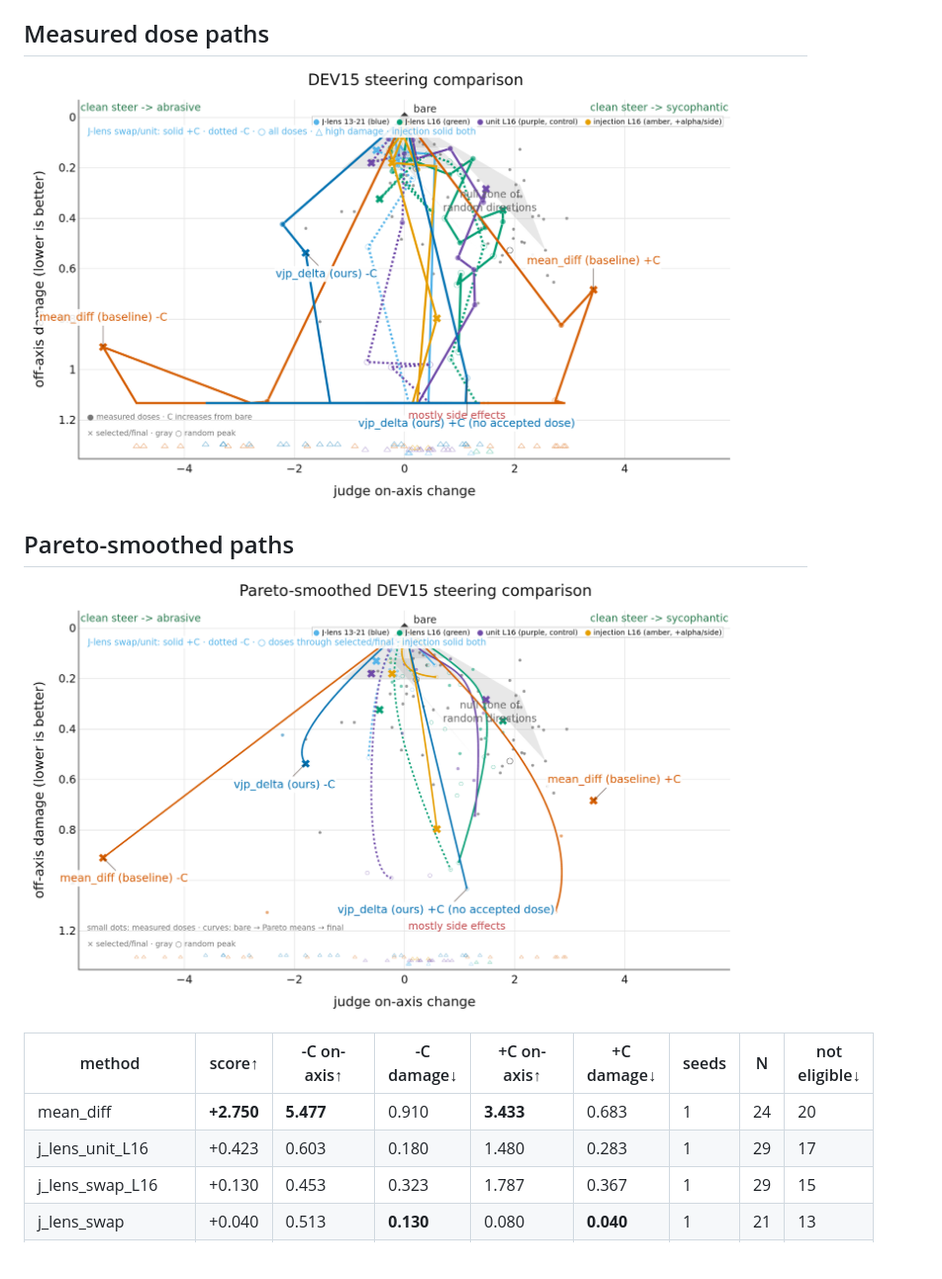
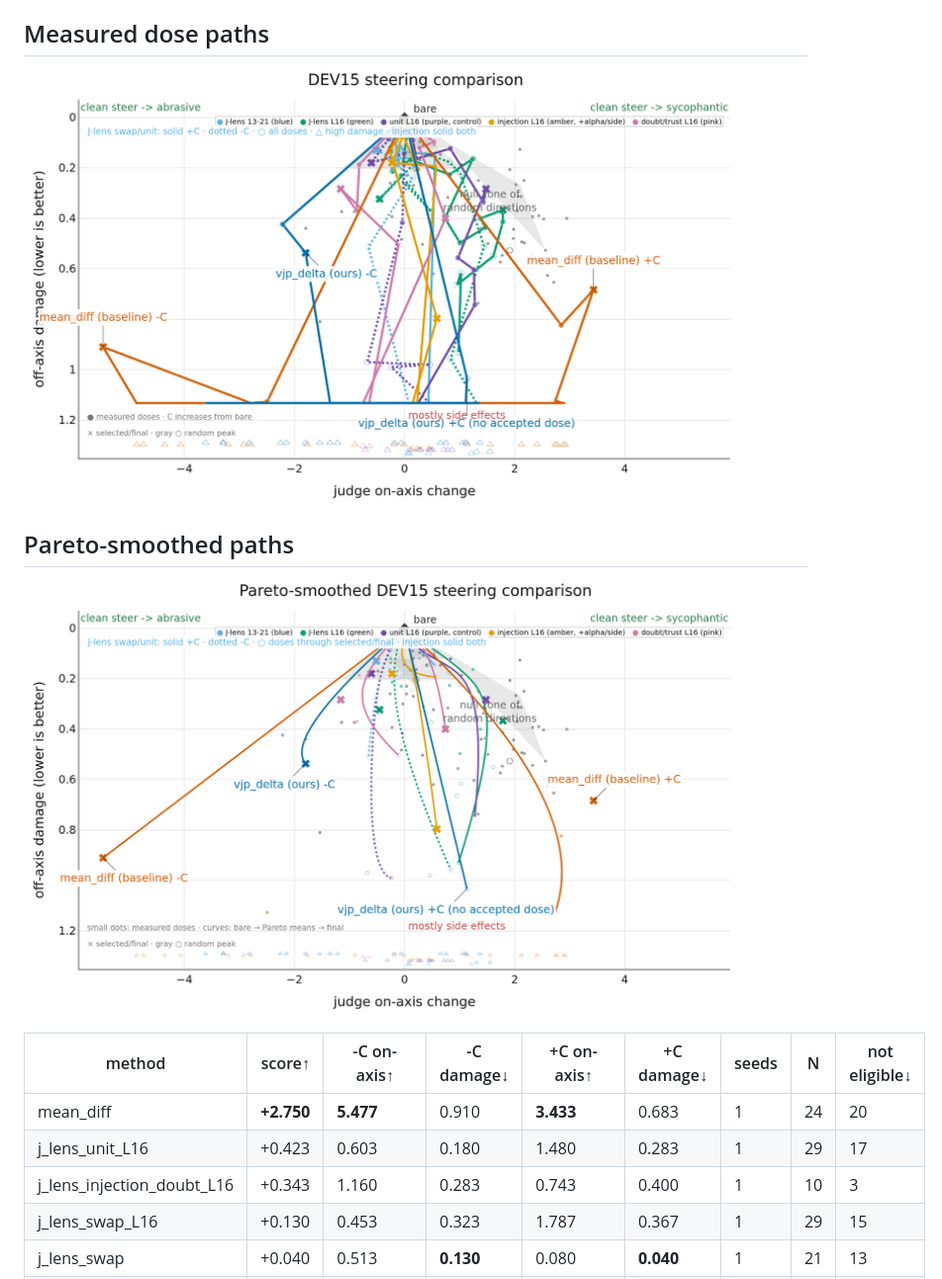
Before and after one commit to wassname/vjp-steering, a Markdown page: index-dev.md, the part around the change. Shown at 99% size. GitHub-like rendering; pictures changed too: plot-dev.png, plot-pareto-dev.png; blank space fills up the shorter version.

Commit message:
Run authorized doubtful/trusting injection; integrate pink result; report two-direction coordinates
918: 10 explicit cells Success; 921: judged once (275 fresh, missing=0).
Doubtful withholds belief on fabricated premises in raw text (-8.7/-8.35
explicit rejections, -C1 clean at 2/15 reversals); trusting endorses.
-C4 -1.16@0.283 beats the full five-seed rung (best -1.143@0.373): first
damage-matched -C win. +C (+0.743@0.40) stays inside the random envelope.
Discriminator reported per-direction for judgment, not declared.

Spend ~$0.15 (gen est + judging actual $0.0446/294 keys) vs $0.50 ceiling.
No further paid runs authorized or launched.

Co-Authored-By: PI[Kimi K3] <288921227+claudypoo@users.noreply.github.com>

```diff
--- a/index-dev.md
+++ b/index-dev.md
@@ -15,6 +15,7 @@ The gray region and measured gray dots are five random vectors. It is a descript
 | --- | --- | --- | --- | --- | --- | --- | --- | --- |
 | mean_diff | **+2.750** | **5.477** | 0.910 | **3.433** | 0.683 | 1 | 24 | 20 |
 | j_lens_unit_L16 | +0.423 | 0.603 | 0.180 | 1.480 | 0.283 | 1 | 29 | 17 |
+| j_lens_injection_doubt_L16 | +0.343 | 1.160 | 0.283 | 0.743 | 0.400 | 1 | 10 | 3 |
 | j_lens_swap_L16 | +0.130 | 0.453 | 0.323 | 1.787 | 0.367 | 1 | 29 | 15 |
 | j_lens_swap | +0.040 | 0.513 | **0.130** | 0.080 | **0.040** | 1 | 21 | 13 |
 | j_lens_injection_L16 | -0.210 | 0.227 | 0.180 | 0.587 | 0.797 | 1 | 10 | 6 |
```
Also changed, not shown: 1 other file.
